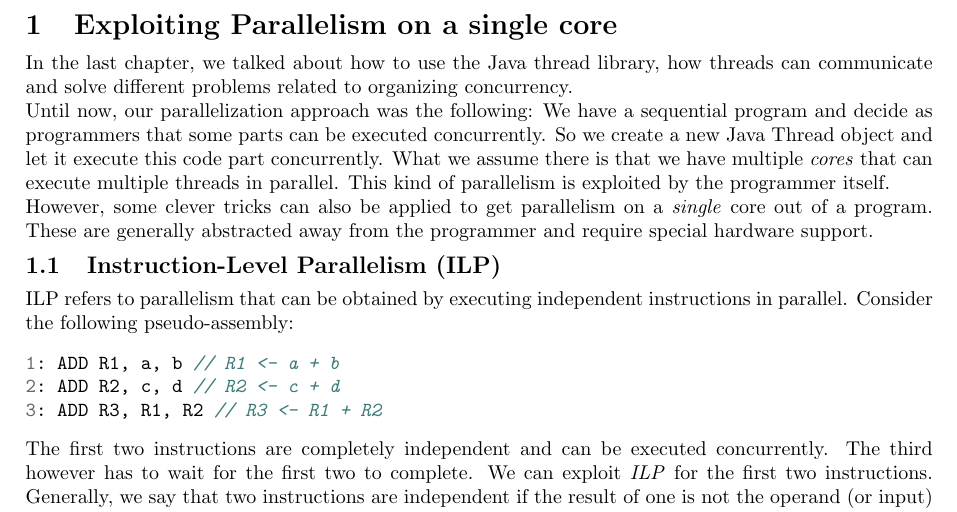
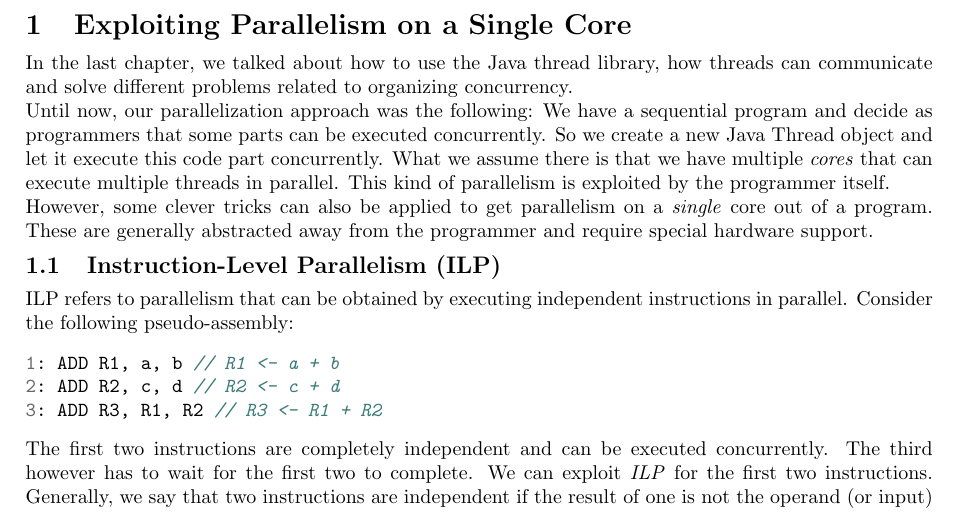
Before and after one commit to skehrli/ParallelProgrammingScript, a LaTeX document (3.ExploitParallelism.tex): part of page 1 of 7, cut so that both start at the same text. Compiled offline with pdfLaTeX.

Commit message:
Capitalize all headings.

```diff
--- a/3.ExploitParallelism.tex
+++ b/3.ExploitParallelism.tex
@@ -4,7 +4,7 @@
 
 \addtolength{\tabcolsep}{-2pt}
 
-\section{Exploiting Parallelism on a single core}
+\section{Exploiting Parallelism on a Single Core}
 In the last chapter, we talked about how to use the Java thread library, how threads can communicate and solve different problems related to organizing concurrency.\\
 Until now, our parallelization approach was the following: We have a sequential program and decide as programmers that some parts can be executed concurrently. So we create a new Java Thread object and let it execute this code part concurrently. What we assume there is that we have multiple \textit{cores} that can execute multiple threads in parallel. This kind of parallelism is exploited by the programmer itself.\\
 However, some clever tricks can also be applied to get parallelism on a \textit{single} core out of a program. These are generally abstracted away from the programmer and require special hardware support.
```
